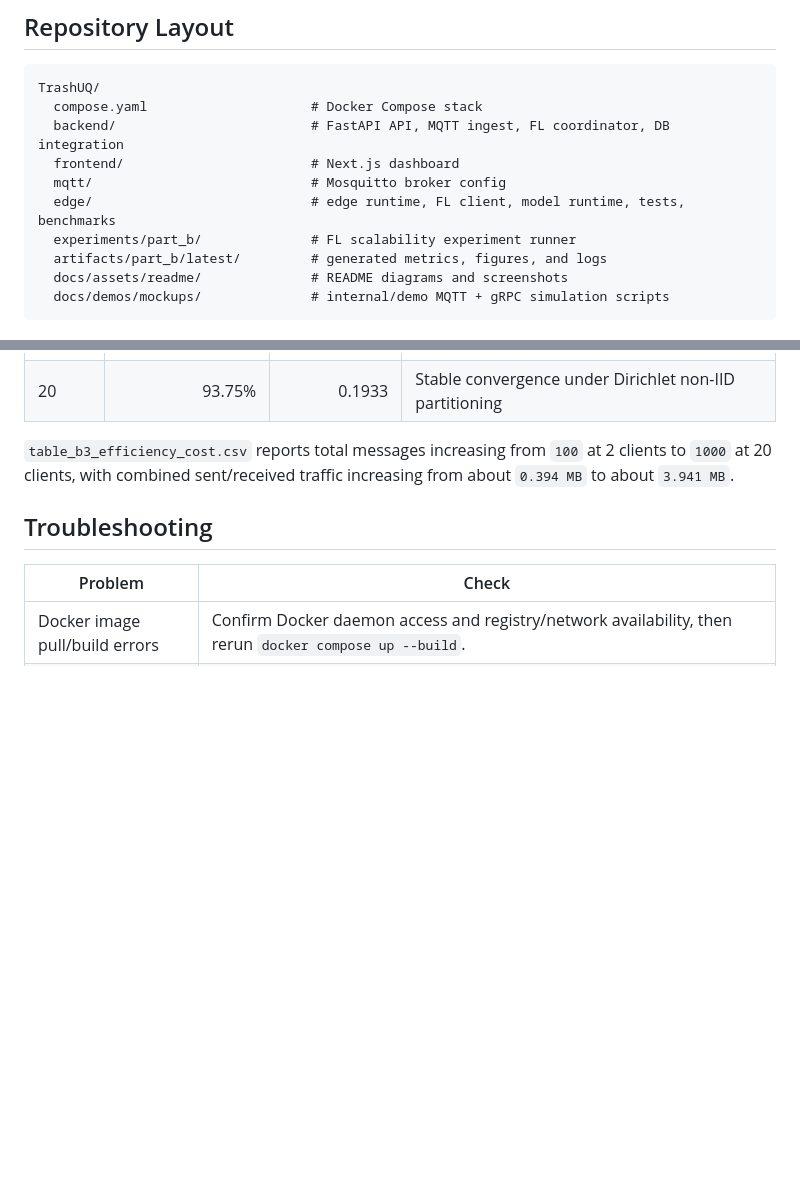
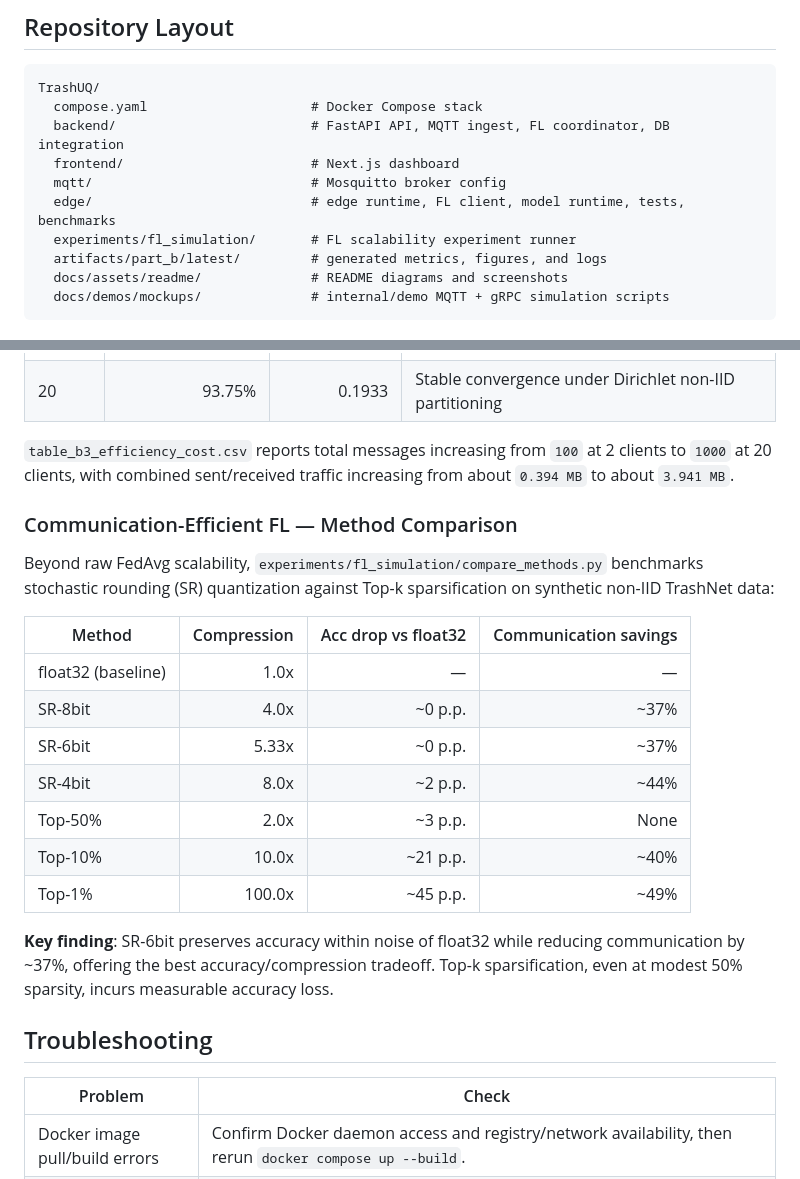
Before and after one commit to TrashUQ/TrashUQ, a Markdown page: README.md, 2 parts joined by grey strips. Drawn GitHub-style; blank space fills up the shorter version.

Commit message:
README: add communication-efficient FL comparison section
Documents the compare_methods.py benchmark (SR quantization vs Top-k
sparsification) under the Part B section.

```diff
--- a/README.md
+++ b/README.md
@@ -162,7 +162,7 @@ TrashUQ/
   frontend/                        # Next.js dashboard
   mqtt/                            # Mosquitto broker config
   edge/                            # edge runtime, FL client, model runtime, tests, benchmarks
-  experiments/part_b/              # FL scalability experiment runner
+  experiments/fl_simulation/       # FL scalability experiment runner
   artifacts/part_b/latest/         # generated metrics, figures, and logs
   docs/assets/readme/              # README diagrams and screenshots
   docs/demos/mockups/              # internal/demo MQTT + gRPC simulation scripts
@@ -640,6 +640,22 @@ Summary from `table_b2_convergence_summary.csv`:
 
 `table_b3_efficiency_cost.csv` reports total messages increasing from `100` at 2 clients to `1000` at 20 clients, with combined sent/received traffic increasing from about `0.394 MB` to about `3.941 MB`.
 
+### Communication-Efficient FL — Method Comparison
+
+Beyond raw FedAvg scalability, `experiments/fl_simulation/compare_methods.py` benchmarks stochastic rounding (SR) quantization against Top-k sparsification on synthetic non-IID TrashNet data:
+
+| Method | Compression | Acc drop vs float32 | Communication savings |
+| --- | ---: | ---: | ---: |
+| float32 (baseline) | 1.0x | — | — |
+| SR-8bit | 4.0x | ~0 p.p. | ~37% |
+| SR-6bit | 5.33x | ~0 p.p. | ~37% |
+| SR-4bit | 8.0x | ~2 p.p. | ~44% |
+| Top-50% | 2.0x | ~3 p.p. | None |
+| Top-10% | 10.0x | ~21 p.p. | ~40% |
+| Top-1% | 100.0x | ~45 p.p. | ~49% |
+
+**Key finding**: SR-6bit preserves accuracy within noise of float32 while reducing communication by ~37%, offering the best accuracy/compression tradeoff. Top-k sparsification, even at modest 50% sparsity, incurs measurable accuracy loss.
+
 ## Troubleshooting
 
 | Problem | Check |
```
